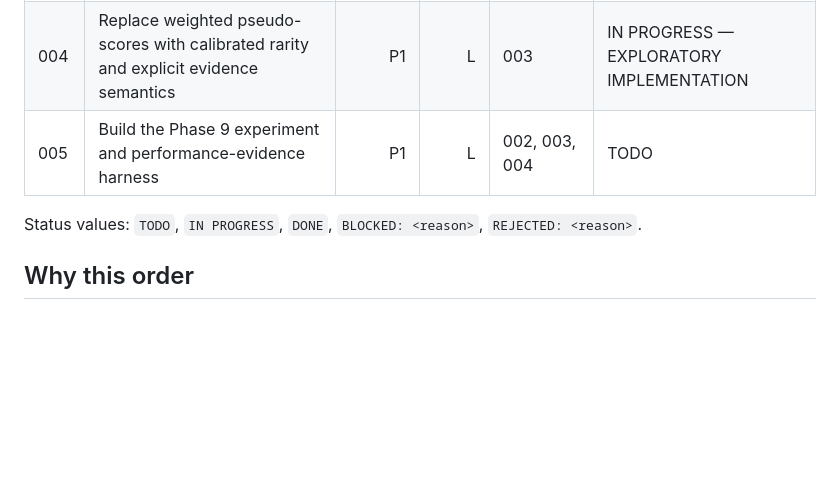
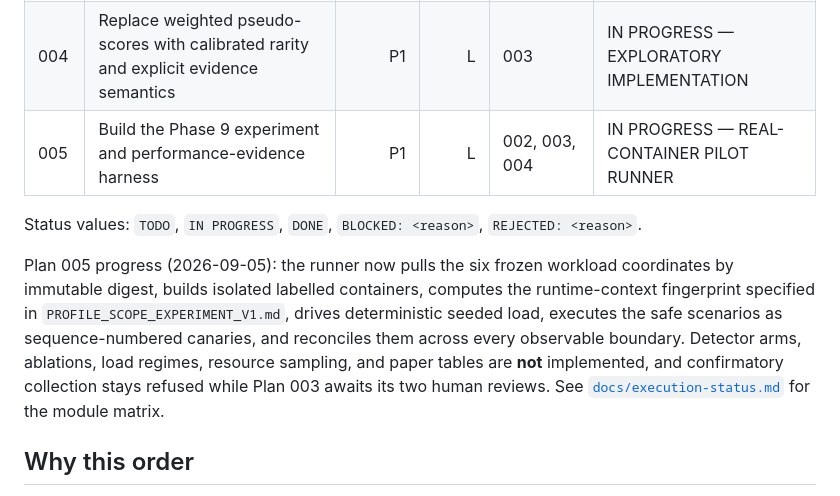
Before and after one commit to Anurup-R-Krishnan/Porygon, a Markdown page: plans/README.md, the part around the change. Rendered like a GitHub page; blank space fills up the shorter version.

Commit message:
docs: update the experiment plan status to the real-container runner
Records what the runner now does and what it deliberately does not:
detector arms, ablations, load regimes and generated tables remain
unimplemented, and confirmatory collection stays refused.

```diff
--- a/plans/README.md
+++ b/plans/README.md
@@ -12,9 +12,19 @@ The repository had no commit when these plans were written. The source snapshot
 | 002 | Make capture saturation, readiness, and dead letters trustworthy | P1 | M | 001 | DONE |
 | 003 | Freeze the research protocol and profile-identity experiment | P1 | M | 001, 002 | IN PROGRESS — HUMAN REVIEW PENDING |
 | 004 | Replace weighted pseudo-scores with calibrated rarity and explicit evidence semantics | P1 | L | 003 | IN PROGRESS — EXPLORATORY IMPLEMENTATION |
-| 005 | Build the Phase 9 experiment and performance-evidence harness | P1 | L | 002, 003, 004 | TODO |
+| 005 | Build the Phase 9 experiment and performance-evidence harness | P1 | L | 002, 003, 004 | IN PROGRESS — REAL-CONTAINER PILOT RUNNER |
 
 Status values: `TODO`, `IN PROGRESS`, `DONE`, `BLOCKED: <reason>`, `REJECTED: <reason>`.
+
+Plan 005 progress (2026-09-05): the runner now pulls the six frozen workload
+coordinates by immutable digest, builds isolated labelled containers, computes
+the runtime-context fingerprint specified in `PROFILE_SCOPE_EXPERIMENT_V1.md`,
+drives deterministic seeded load, executes the safe scenarios as
+sequence-numbered canaries, and reconciles them across every observable
+boundary. Detector arms, ablations, load regimes, resource sampling, and paper
+tables are **not** implemented, and confirmatory collection stays refused while
+Plan 003 awaits its two human reviews. See
+[`docs/execution-status.md`](../docs/execution-status.md) for the module matrix.
 
 ## Why this order
 
```
